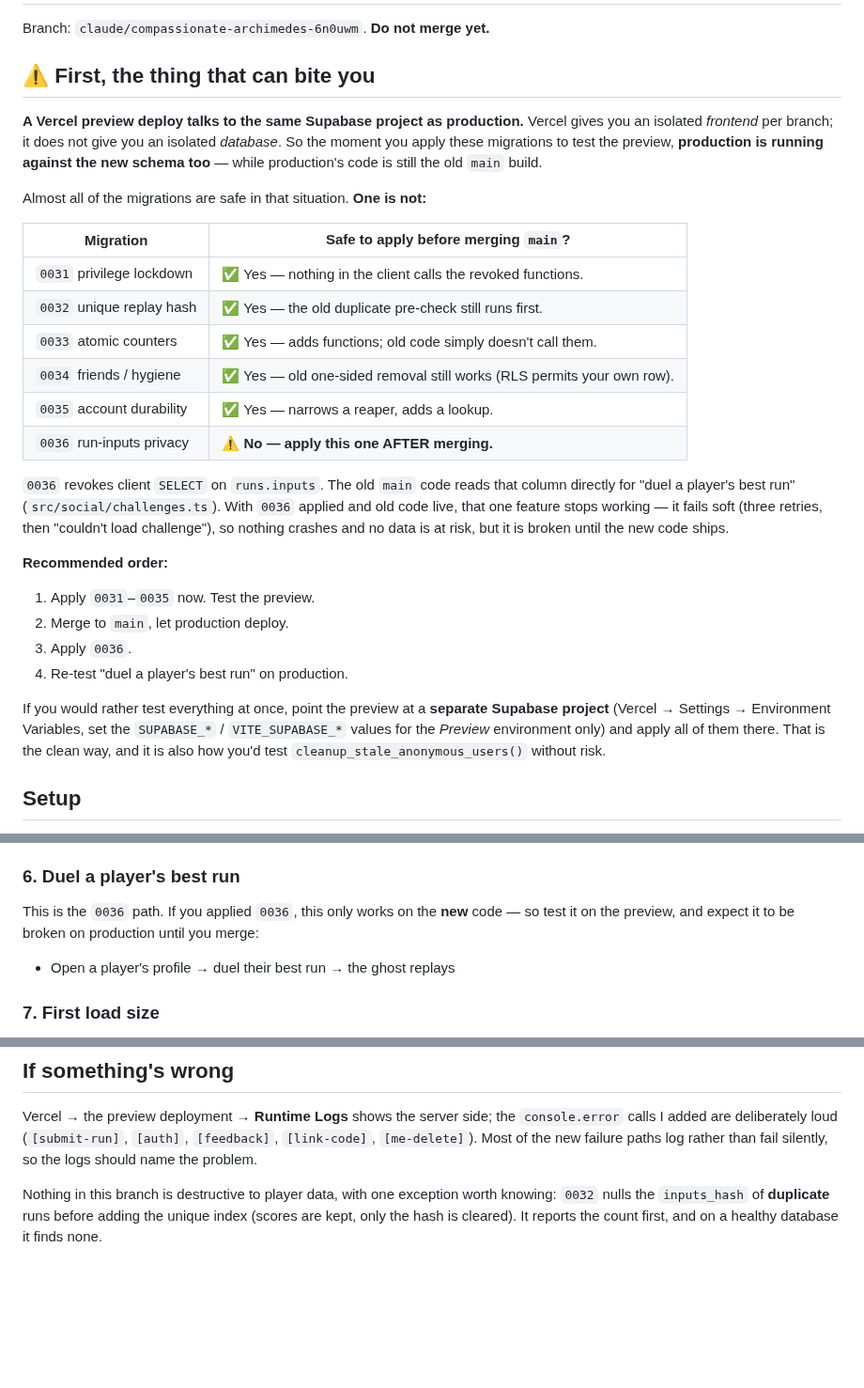
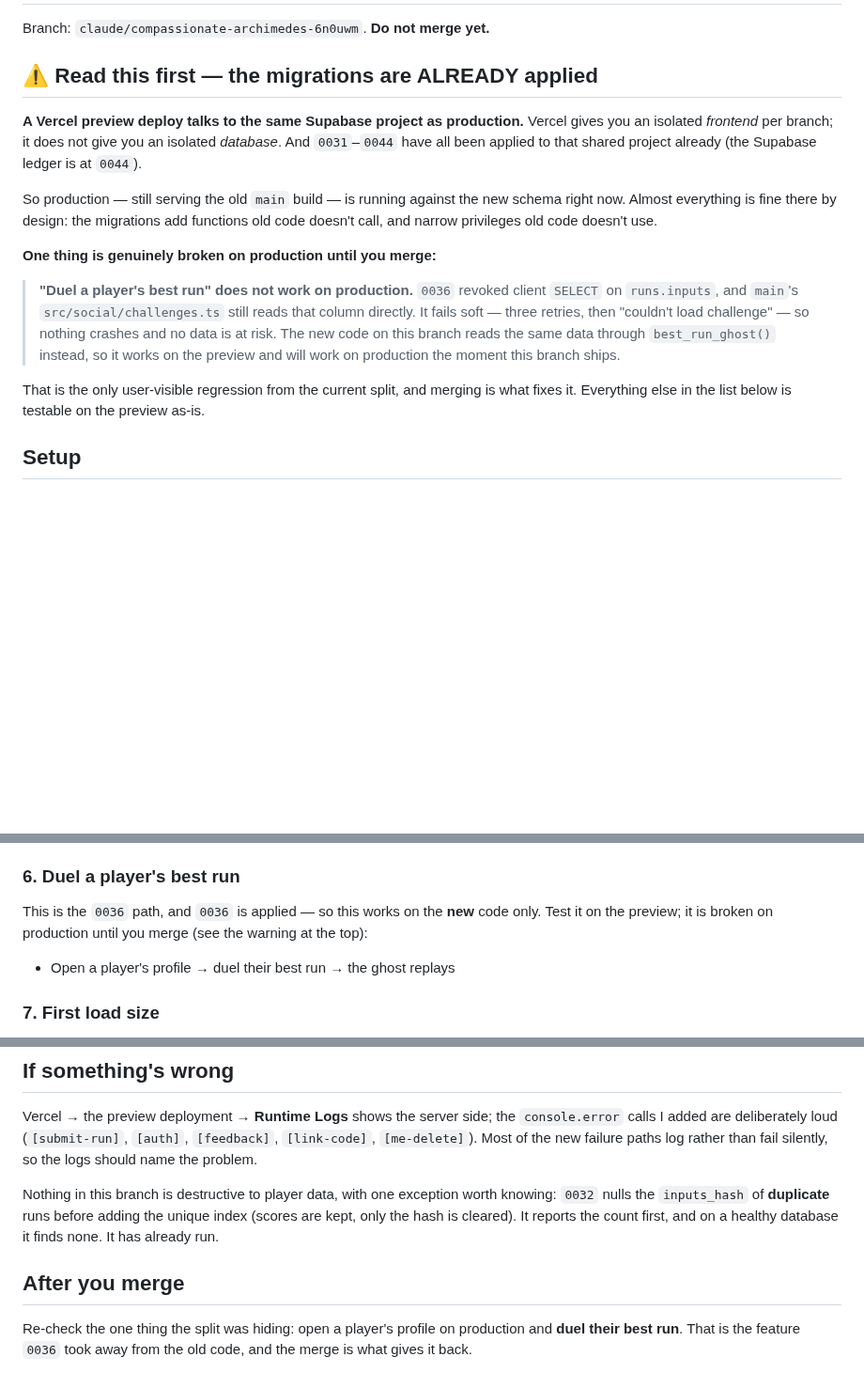
Before and after one commit to Horsti95/Flappy-Remix, a Markdown page: docs/preview-testing.md, 3 parts joined by grey strips. Shown at 94% size. Drawn GitHub-style; blank space fills up the shorter version.

Commit message:
Update the preview guide: the migrations are applied, so say what that means
The guide still told the reader to apply 0031-0035, test, merge, then apply
0036. That order is gone — the whole range through 0044 is on the live project
already, so the advice was not just stale, it described a decision that has
been made.

What matters now is the consequence nobody would guess from a green migration
run: production serves old `main` code against the new schema, and `main`'s
challenges.ts reads runs.inputs directly, which 0036 revoked. So "duel a
player's best run" is broken on production right now. It fails soft and no data
is at risk, and merging is what fixes it — but the owner should hear it from
the guide rather than from a player. Added a post-merge step to re-check exactly
that.

Also corrects the region line, which still said fra1 pinned for eu-central-1.

Co-Authored-By: Claude Opus 5 <noreply@anthropic.com>
Claude-Session: https://claude.ai/code/session_01PmkyPXYGhPZsWUMftE4EtL

```diff
--- a/docs/preview-testing.md
+++ b/docs/preview-testing.md
@@ -2,44 +2,29 @@
 
 Branch: `claude/compassionate-archimedes-6n0uwm`. **Do not merge yet.**
 
-## ⚠️ First, the thing that can bite you
+## ⚠️ Read this first — the migrations are ALREADY applied
 
 **A Vercel preview deploy talks to the same Supabase project as production.**
 Vercel gives you an isolated *frontend* per branch; it does not give you an
-isolated *database*. So the moment you apply these migrations to test the
-preview, **production is running against the new schema too** — while
-production's code is still the old `main` build.
+isolated *database*. And `0031`–`0044` have all been applied to that shared
+project already (the Supabase ledger is at `0044`).
 
-Almost all of the migrations are safe in that situation. **One is not:**
+So production — still serving the old `main` build — is running against the new
+schema right now. Almost everything is fine there by design: the migrations add
+functions old code doesn't call, and narrow privileges old code doesn't use.
 
-| Migration | Safe to apply before merging `main`? |
-| --- | --- |
-| `0031` privilege lockdown | ✅ Yes — nothing in the client calls the revoked functions. |
-| `0032` unique replay hash | ✅ Yes — the old duplicate pre-check still runs first. |
-| `0033` atomic counters | ✅ Yes — adds functions; old code simply doesn't call them. |
-| `0034` friends / hygiene | ✅ Yes — old one-sided removal still works (RLS permits your own row). |
-| `0035` account durability | ✅ Yes — narrows a reaper, adds a lookup. |
-| `0036` run-inputs privacy | ⚠️ **No — apply this one AFTER merging.** |
+**One thing is genuinely broken on production until you merge:**
 
-`0036` revokes client `SELECT` on `runs.inputs`. The old `main` code reads that
-column directly for "duel a player's best run"
-(`src/social/challenges.ts`). With `0036` applied and old code live, that one
-feature stops working — it fails soft (three retries, then "couldn't load
-challenge"), so nothing crashes and no data is at risk, but it is broken until
-the new code ships.
+> **"Duel a player's best run" does not work on production.** `0036` revoked
+> client `SELECT` on `runs.inputs`, and `main`'s `src/social/challenges.ts`
+> still reads that column directly. It fails soft — three retries, then
+> "couldn't load challenge" — so nothing crashes and no data is at risk. The
+> new code on this branch reads the same data through `best_run_ghost()`
+> instead, so it works on the preview and will work on production the moment
+> this branch ships.
 
-**Recommended order:**
-
-1. Apply `0031`–`0035` now. Test the preview.
-2. Merge to `main`, let production deploy.
-3. Apply `0036`.
-4. Re-test "duel a player's best run" on production.
-
-If you would rather test everything at once, point the preview at a **separate
-Supabase project** (Vercel → Settings → Environment Variables, set the
-`SUPABASE_*` / `VITE_SUPABASE_*` values for the *Preview* environment only)
-and apply all of them there. That is the clean way, and it is also how you'd test
-`cleanup_stale_anonymous_users()` without risk.
+That is the only user-visible regression from the current split, and merging is
+what fixes it. Everything else in the list below is testable on the preview as-is.
 
 ## Setup
 
@@ -151,9 +137,9 @@ Needs two accounts (two browsers, or one incognito):
 
 ### 6. Duel a player's best run
 
-This is the `0036` path. If you applied `0036`, this only works on the **new**
-code — so test it on the preview, and expect it to be broken on production
-until you merge:
+This is the `0036` path, and `0036` is applied — so this works on the **new**
+code only. Test it on the preview; it is broken on production until you merge
+(see the warning at the top):
 
 - Open a player's profile → duel their best run → the ghost replays
 
@@ -186,4 +172,10 @@ rather than fail silently, so the logs should name the problem.
 Nothing in this branch is destructive to player data, with one exception worth
 knowing: `0032` nulls the `inputs_hash` of **duplicate** runs before adding the
 unique index (scores are kept, only the hash is cleared). It reports the count
-first, and on a healthy database it finds none.
+first, and on a healthy database it finds none. It has already run.
+
+## After you merge
+
+Re-check the one thing the split was hiding: open a player's profile on
+production and **duel their best run**. That is the feature `0036` took away
+from the old code, and the merge is what gives it back.
```
Also changed, not shown: other parts of docs/preview-testing.md (+3 -2 lines).
